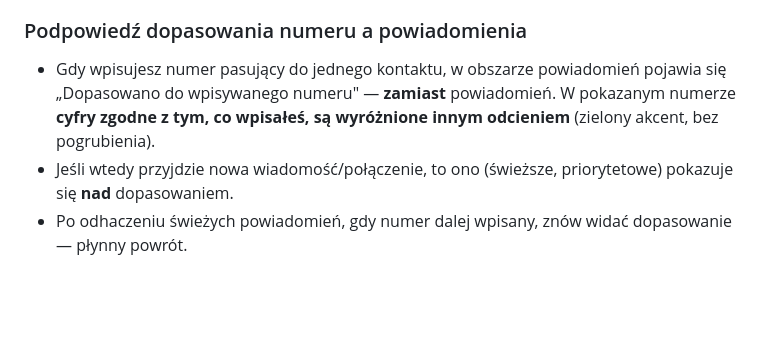
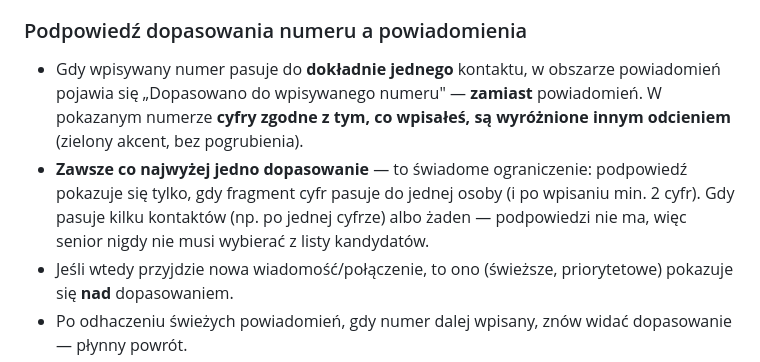
Before and after one commit to look997/senior-mockup, a Markdown page: README.md, the part around the change. GitHub-like rendering; blank space fills up the shorter version.

```diff
--- a/README.md
+++ b/README.md
@@ -169,7 +169,8 @@ Okno nakładkowe na przyciemnionym tle, przed każdym połączeniem.
 - Wejście w wiadomość przez „CZYTAJ" i naciśnięcie „Przeczytane" w pełnym widoku wraca **do następnego powiadomienia**, nie do listy.
 
 ### Podpowiedź dopasowania numeru a powiadomienia
-- Gdy wpisujesz numer pasujący do jednego kontaktu, w obszarze powiadomień pojawia się „Dopasowano do wpisywanego numeru" — **zamiast** powiadomień. W pokazanym numerze **cyfry zgodne z tym, co wpisałeś, są wyróżnione innym odcieniem** (zielony akcent, bez pogrubienia).
+- Gdy wpisywany numer pasuje do **dokładnie jednego** kontaktu, w obszarze powiadomień pojawia się „Dopasowano do wpisywanego numeru" — **zamiast** powiadomień. W pokazanym numerze **cyfry zgodne z tym, co wpisałeś, są wyróżnione innym odcieniem** (zielony akcent, bez pogrubienia).
+- **Zawsze co najwyżej jedno dopasowanie** — to świadome ograniczenie: podpowiedź pokazuje się tylko, gdy fragment cyfr pasuje do jednej osoby (i po wpisaniu min. 2 cyfr). Gdy pasuje kilku kontaktów (np. po jednej cyfrze) albo żaden — podpowiedzi nie ma, więc senior nigdy nie musi wybierać z listy kandydatów.
 - Jeśli wtedy przyjdzie nowa wiadomość/połączenie, to ono (świeższe, priorytetowe) pokazuje się **nad** dopasowaniem.
 - Po odhaczeniu świeżych powiadomień, gdy numer dalej wpisany, znów widać dopasowanie — płynny powrót.
 
```
Also changed, not shown: FUNKCJE.md (+2 -1 lines).
